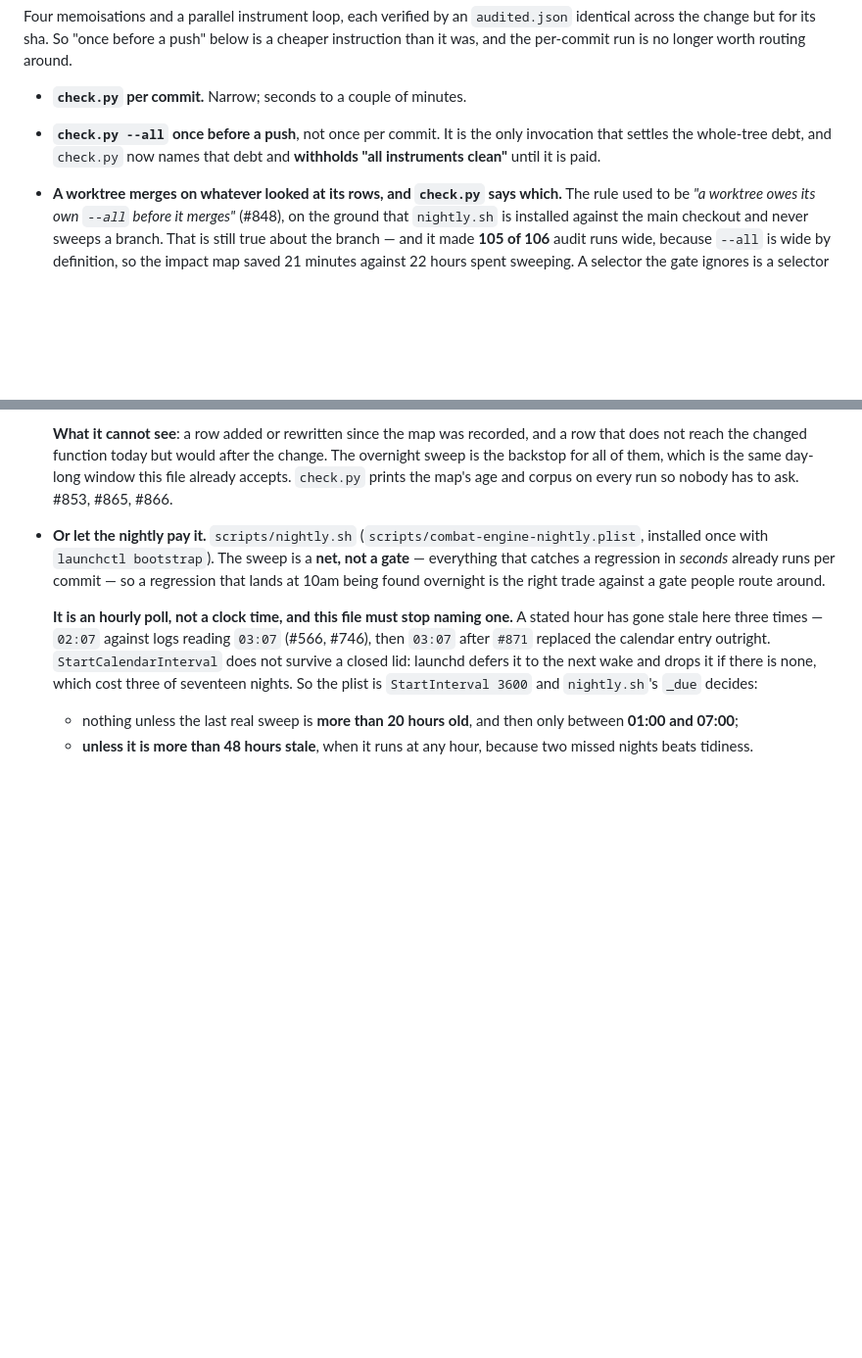
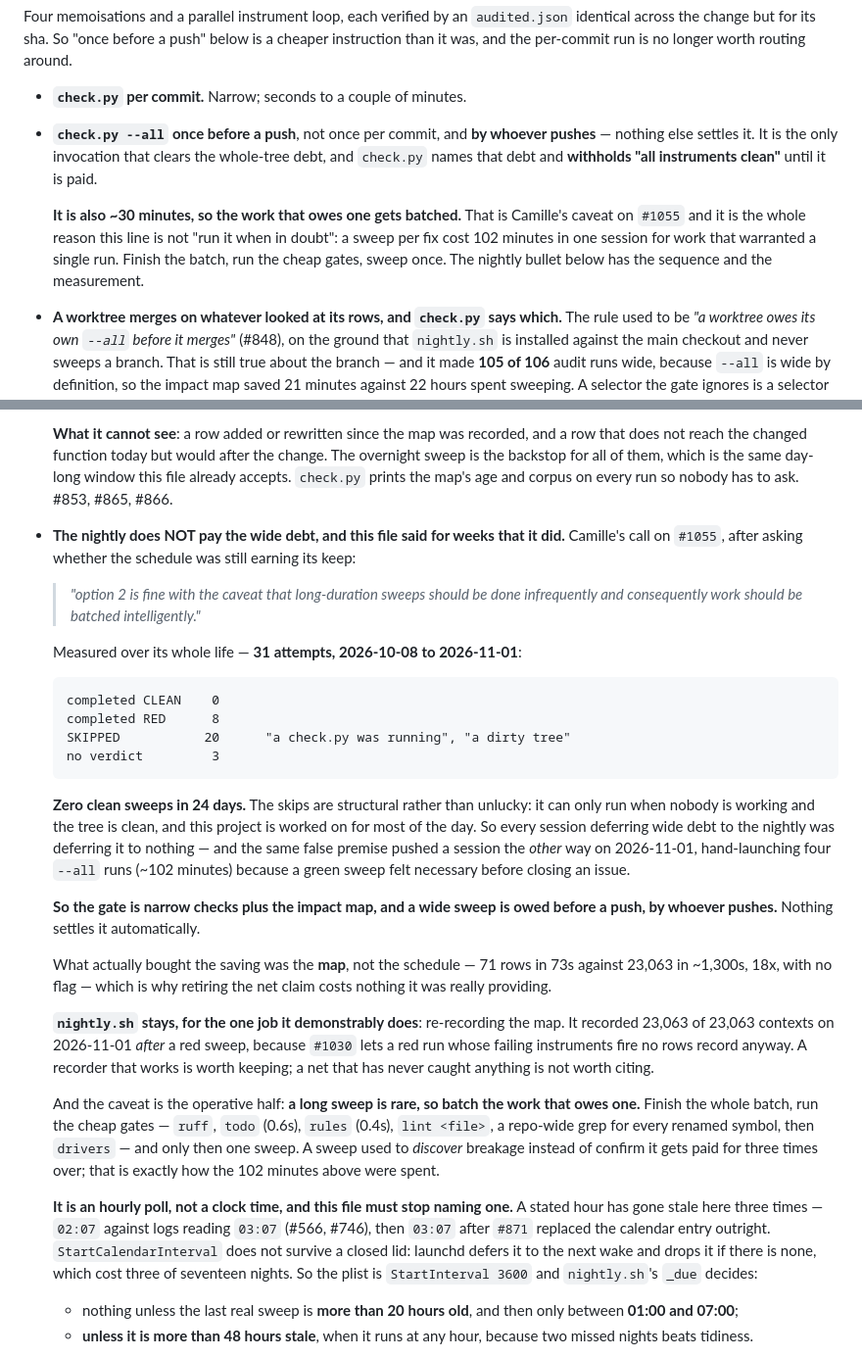
Before and after one commit to camille-ryan/combat_engine, a Markdown page: CLAUDE.md, 2 parts joined by grey strips. Shown at 98% size. GitHub-like rendering; blank space fills up the shorter version.

Commit message:
The nightly is not the net, and this file claimed it was for weeks
Camille asked whether the schedule still earns its keep, given sweeps were
still being hand-run. Measured over its whole life -- 31 attempts,
2026-10-08 to 2026-11-01:

    completed CLEAN    0
    completed RED      8
    SKIPPED           20     "a check.py was running", "a dirty tree"
    no verdict         3

**Zero clean sweeps in 24 days.** The skips are structural: it can only run
when nobody is working and the tree is clean, and this project is worked on
most of the day.

So the rule this file stated -- the sweep is *"a net, not a gate"*, let the
nightly pay it -- was false, and load-bearing. Sessions deferred wide debt
to something that never settled it. The same false premise pushed this
session the other way on 2026-11-01: four hand-launched `--all` runs, ~102
minutes, because a green sweep felt necessary before closing an issue.

Camille's call, `#1055`:

    "option 2 is fine with the caveat that long-duration sweeps should be
    done infrequently and consequently work should be batched
    intelligently."

So: **the gate is narrow checks plus the impact map, and a wide sweep is
owed before a push, by whoever pushes.** Nothing settles it automatically,
and the file now says so.

The caveat is the operative half and is written in both places the cadence
is stated: a long sweep is rare, so batch the work that owes one. Finish the
batch, run the cheap gates -- `ruff`, `todo` (0.6s), `rules` (0.4s), `lint
<file>`, a repo-wide grep for every renamed symbol, then `drivers` -- and
only then one sweep. A sweep used to *discover* breakage rather than confirm
it gets paid for three times over, which is exactly how those 102 minutes
went.

`nightly.sh` stays, for the one job it demonstrably does: re-recording the
impact map, which works even after a red sweep (#1030) -- 23,063 of 23,063
contexts on 2026-11-01. A recorder that works is worth keeping; a net that
has never caught anything is not worth citing.

And the credit goes where the measurement puts it: what bought the saving
was the **map**, not the schedule. 71 rows in 73s against 23,063 in
~1,300s, no flag.

Gated: a `.md`-only change, which `audit._is_wide` excludes -- `scope: 0 of
23,059` in 2 seconds, which is #1026 working and is the cadence this change
is about.

Closes #1055

````diff
--- a/CLAUDE.md
+++ b/CLAUDE.md
@@ -390,9 +390,17 @@ a push" below is a cheaper instruction than it was, and the per-commit run
 is no longer worth routing around.
 
 * **`check.py` per commit.** Narrow; seconds to a couple of minutes.
-* **`check.py --all` once before a push**, not once per commit. It is the only
-  invocation that settles the whole-tree debt, and `check.py` now names that
-  debt and **withholds "all instruments clean"** until it is paid.
+* **`check.py --all` once before a push**, not once per commit, and **by
+  whoever pushes** — nothing else settles it. It is the only invocation that
+  clears the whole-tree debt, and `check.py` names that debt and
+  **withholds "all instruments clean"** until it is paid.
+
+  **It is also ~30 minutes, so the work that owes one gets batched.** That
+  is Camille's caveat on `#1055` and it is the whole reason this line is
+  not "run it when in doubt": a sweep per fix cost 102 minutes in one
+  session for work that warranted a single run. Finish the batch, run the
+  cheap gates, sweep once. The nightly bullet below has the sequence and
+  the measurement.
 * **A worktree merges on whatever looked at its rows, and `check.py` says
   which.** The rule used to be *"a worktree owes its own `--all` before it
   merges"* (#848), on the ground that `nightly.sh` is installed against the
@@ -484,12 +492,50 @@ is no longer worth routing around.
   which is the same day-long window this file already accepts. `check.py`
   prints the map's age and corpus on every run so nobody has to ask.
   #853, #865, #866.
-* **Or let the nightly pay it.** `scripts/nightly.sh`
-  (`scripts/combat-engine-nightly.plist`, installed once with `launchctl
-  bootstrap`). The sweep is a **net, not a gate** — everything that catches a
-  regression in *seconds* already runs per commit — so a regression that
-  lands at 10am being found overnight is the right trade against a gate
-  people route around.
+* **The nightly does NOT pay the wide debt, and this file said for weeks
+  that it did.** Camille's call on `#1055`, after asking whether the
+  schedule was still earning its keep:
+
+  > *"option 2 is fine with the caveat that long-duration sweeps should be
+  > done infrequently and consequently work should be batched
+  > intelligently."*
+
+  Measured over its whole life — **31 attempts, 2026-10-08 to 2026-11-01**:
+
+  ```
+  completed CLEAN    0
+  completed RED      8
+  SKIPPED           20      "a check.py was running", "a dirty tree"
+  no verdict         3
+  ```
+
+  **Zero clean sweeps in 24 days.** The skips are structural rather than
+  unlucky: it can only run when nobody is working and the tree is clean, and
+  this project is worked on for most of the day. So every session deferring
+  wide debt to the nightly was deferring it to nothing — and the same false
+  premise pushed a session the *other* way on 2026-11-01, hand-launching
+  four `--all` runs (~102 minutes) because a green sweep felt necessary
+  before closing an issue.
+
+  **So the gate is narrow checks plus the impact map, and a wide sweep is
+  owed before a push, by whoever pushes.** Nothing settles it automatically.
+
+  What actually bought the saving was the **map**, not the schedule —
+  71 rows in 73s against 23,063 in ~1,300s, 18x, with no flag — which is
+  why retiring the net claim costs nothing it was really providing.
+
+  **`nightly.sh` stays, for the one job it demonstrably does**: re-recording
+  the map. It recorded 23,063 of 23,063 contexts on 2026-11-01 *after* a red
+  sweep, because `#1030` lets a red run whose failing instruments fire no
+  rows record anyway. A recorder that works is worth keeping; a net that has
+  never caught anything is not worth citing.
+
+  And the caveat is the operative half: **a long sweep is rare, so batch the
+  work that owes one.** Finish the whole batch, run the cheap gates — `ruff`,
+  `todo` (0.6s), `rules` (0.4s), `lint <file>`, a repo-wide grep for every
+  renamed symbol, then `drivers` — and only then one sweep. A sweep used to
+  *discover* breakage instead of confirm it gets paid for three times over;
+  that is exactly how the 102 minutes above were spent.
 
   **It is an hourly poll, not a clock time, and this file must stop naming
   one.** A stated hour has gone stale here three times — `02:07` against logs
````
